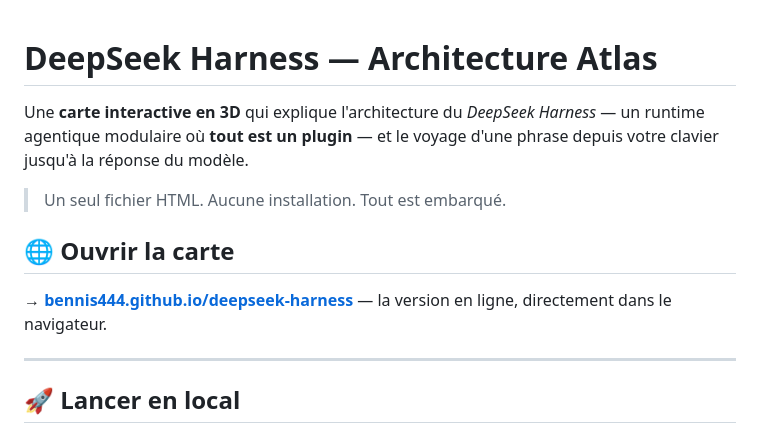
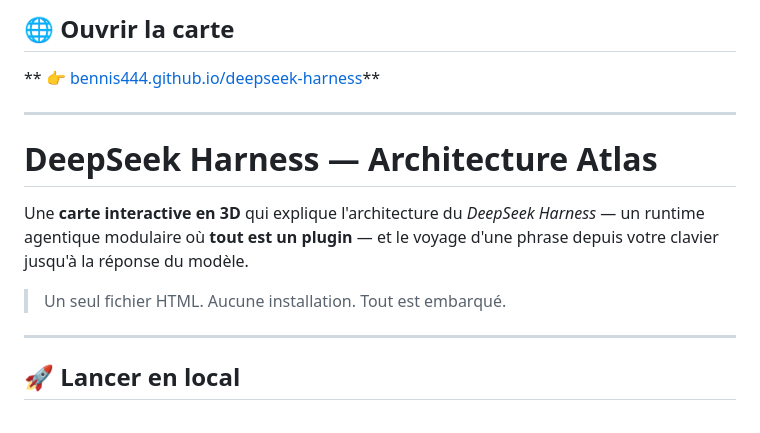
Before and after one commit to bennis444/deepseek-harness, a Markdown page: README.md, the part around the change. GitHub-like rendering.

```diff
--- a/README.md
+++ b/README.md
@@ -1,3 +1,9 @@
+## 🌐 Ouvrir la carte
+
+** 👉 [bennis444.github.io/deepseek-harness](https://bennis444.github.io/deepseek-harness/)**
+
+---
+
 # DeepSeek Harness — Architecture Atlas
 
 Une **carte interactive en 3D** qui explique l'architecture du *DeepSeek Harness* —
@@ -5,11 +11,6 @@ un runtime agentique modulaire où **tout est un plugin** — et le voyage d'une
 depuis votre clavier jusqu'à la réponse du modèle.
 
 > Un seul fichier HTML. Aucune installation. Tout est embarqué.
-
-## 🌐 Ouvrir la carte
-
-**→ [bennis444.github.io/deepseek-harness](https://bennis444.github.io/deepseek-harness/)** —
-la version en ligne, directement dans le navigateur.
 
 ---
 
```
